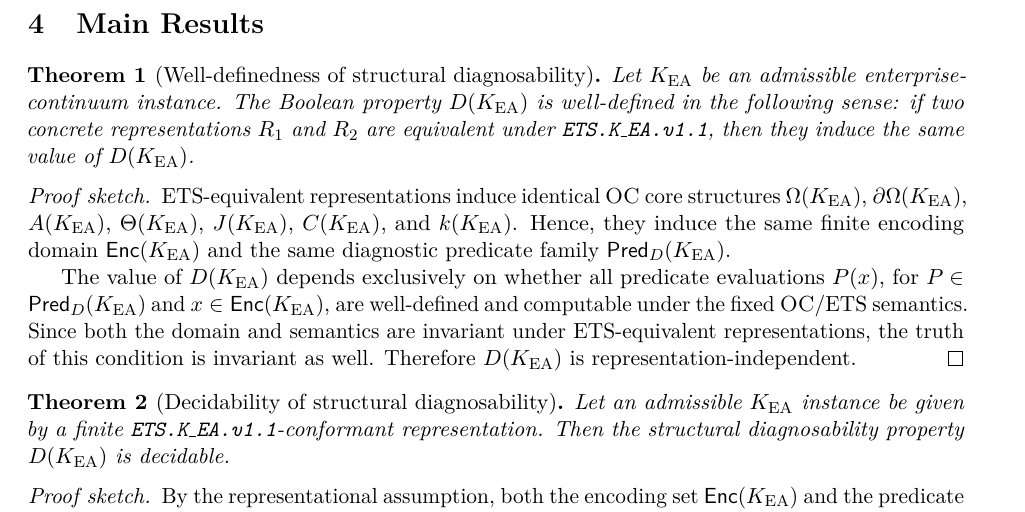
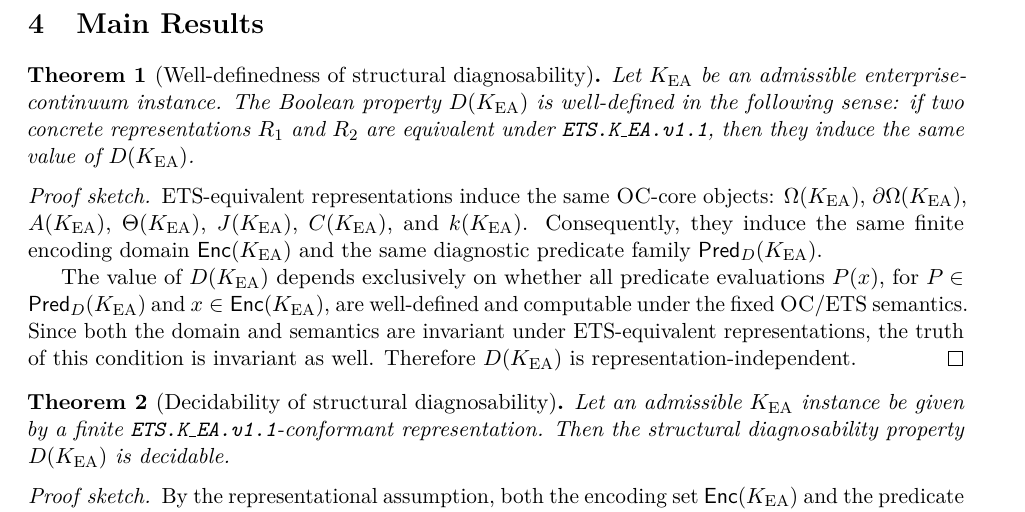
Before and after one commit to alexanderyashin/ea-oc-extension, a LaTeX paper (preprints/jphq_01_structural_diagnosability/main.tex, which reads preprints/jphq_01_structural_diagnosability/sections/04_theorems.tex): part of page 4 of 5, cut so that both start at the same text. Compiled offline with pdfLaTeX.

Commit message:
JPHQ01: tighten theorems prose (remove sloppy/fussy) and keep build clean

```diff
--- a/preprints/jphq_01_structural_diagnosability/sections/04_theorems.tex
+++ b/preprints/jphq_01_structural_diagnosability/sections/04_theorems.tex
@@ -20,11 +20,11 @@ representations \(R_1\) and \(R_2\) are equivalent under
 \end{theorem}
 
 \begin{proof}[Proof sketch]
-ETS-equivalent representations induce identical \OC{} core structures
+ETS-equivalent representations induce the same \OC{}-core objects:
 \(\Om(\KEA)\), \(\dOm(\KEA)\), \(\Ax(\KEA)\), \(\Th(\KEA)\), \(\Flow(\KEA)\),
-\(\Cyc(\KEA)\), and \(\kcont(\KEA)\). Hence, they induce the same finite encoding
-domain \(\mathsf{Enc}(\KEA)\) and the same diagnostic predicate family
-\(\mathsf{Pred}_D(\KEA)\).
+\(\Cyc(\KEA)\), and \(\kcont(\KEA)\).
+Consequently, they induce the same finite encoding domain \(\mathsf{Enc}(\KEA)\)
+and the same diagnostic predicate family \(\mathsf{Pred}_D(\KEA)\).
 
 The value of \(D(\KEA)\) depends exclusively on whether all predicate evaluations
 \(P(x)\), for \(P \in \mathsf{Pred}_D(\KEA)\) and \(x \in \mathsf{Enc}(\KEA)\),
```
